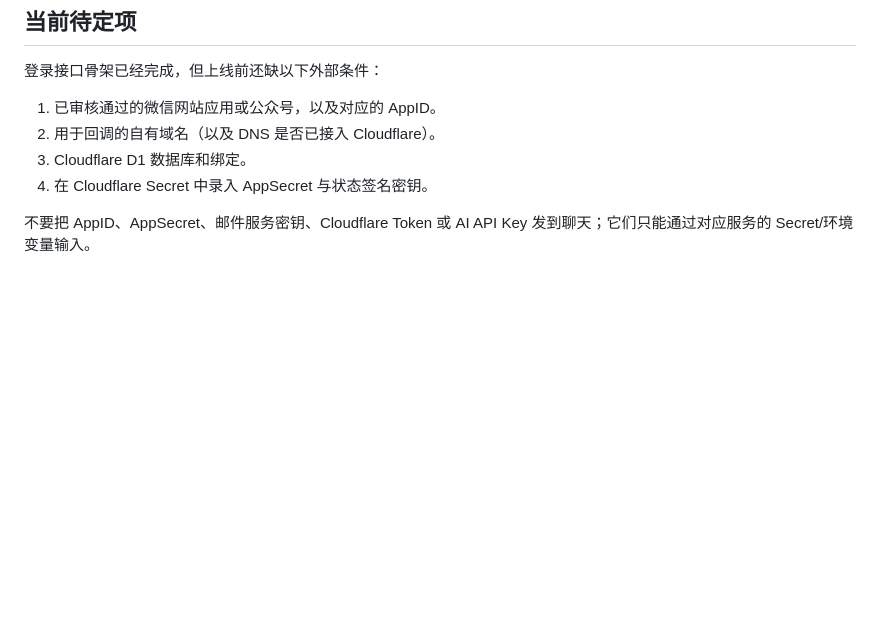
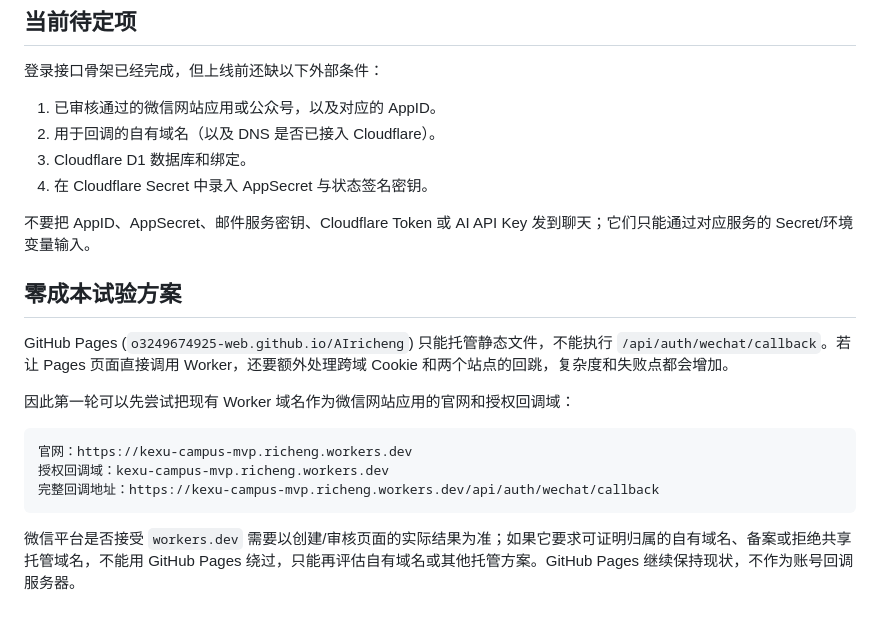
Before and after one commit to o3249674925-web/AIricheng, a Markdown page: docs/ACCOUNT_MVP.md, the part around the change. Rendered like a GitHub page; blank space fills up the shorter version.

Commit message:
docs: add zero-cost WeChat domain trial

````diff
--- a/docs/ACCOUNT_MVP.md
+++ b/docs/ACCOUNT_MVP.md
@@ -79,3 +79,17 @@ PUT  /api/sync/push
 4. 在 Cloudflare Secret 中录入 AppSecret 与状态签名密钥。
 
 不要把 AppID、AppSecret、邮件服务密钥、Cloudflare Token 或 AI API Key 发到聊天；它们只能通过对应服务的 Secret/环境变量输入。
+
+## 零成本试验方案
+
+GitHub Pages (`o3249674925-web.github.io/AIricheng`) 只能托管静态文件，不能执行 `/api/auth/wechat/callback`。若让 Pages 页面直接调用 Worker，还要额外处理跨域 Cookie 和两个站点的回跳，复杂度和失败点都会增加。
+
+因此第一轮可以先尝试把现有 Worker 域名作为微信网站应用的官网和授权回调域：
+
+```text
+官网：https://kexu-campus-mvp.richeng.workers.dev
+授权回调域：kexu-campus-mvp.richeng.workers.dev
+完整回调地址：https://kexu-campus-mvp.richeng.workers.dev/api/auth/wechat/callback
+```
+
+微信平台是否接受 `workers.dev` 需要以创建/审核页面的实际结果为准；如果它要求可证明归属的自有域名、备案或拒绝共享托管域名，不能用 GitHub Pages 绕过，只能再评估自有域名或其他托管方案。GitHub Pages 继续保持现状，不作为账号回调服务器。
````
